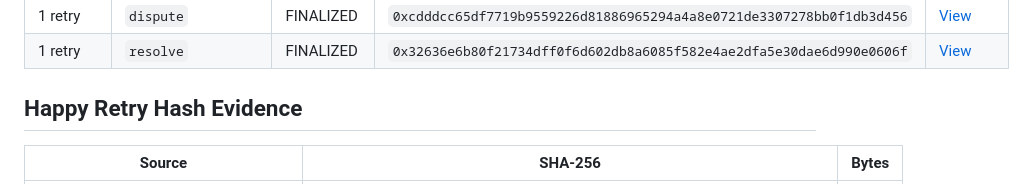
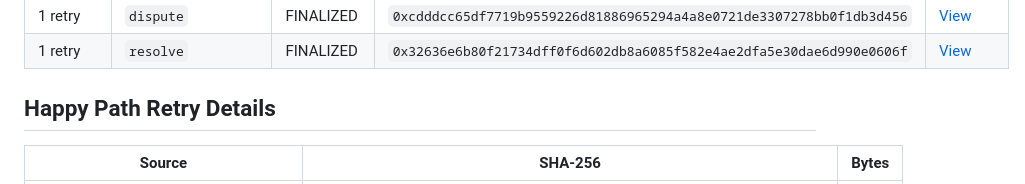
Before and after one commit to hoveiser/flight-recorder, a Markdown page: scripts/e2e_results.md, the part around the change. Drawn GitHub-style.

Commit message:
Sync e2e_results.md with index.html scenario matrix

```diff
--- a/scripts/e2e_results.md
+++ b/scripts/e2e_results.md
@@ -32,7 +32,7 @@ Network: GenLayer Studio Next (chain 61997)
 | 1 retry | `dispute` | FINALIZED | `0xcdddcc65df7719b9559226d81886965294a4a8e0721de3307278bb0f1db3d456` | [View](https://explorer-studio-dev.genlayer.com/tx/0xcdddcc65df7719b9559226d81886965294a4a8e0721de3307278bb0f1db3d456) |
 | 1 retry | `resolve` | FINALIZED | `0x32636e6b80f21734dff0f6d602db8a6085f582e4ae2dfa5e30dae6d990e0606f` | [View](https://explorer-studio-dev.genlayer.com/tx/0x32636e6b80f21734dff0f6d602db8a6085f582e4ae2dfa5e30dae6d990e0606f) |
 
-## Happy Retry Hash Evidence
+## Happy Path Retry Details
 
 | Source | SHA-256 | Bytes |
 | --- | --- | ---: |
```
